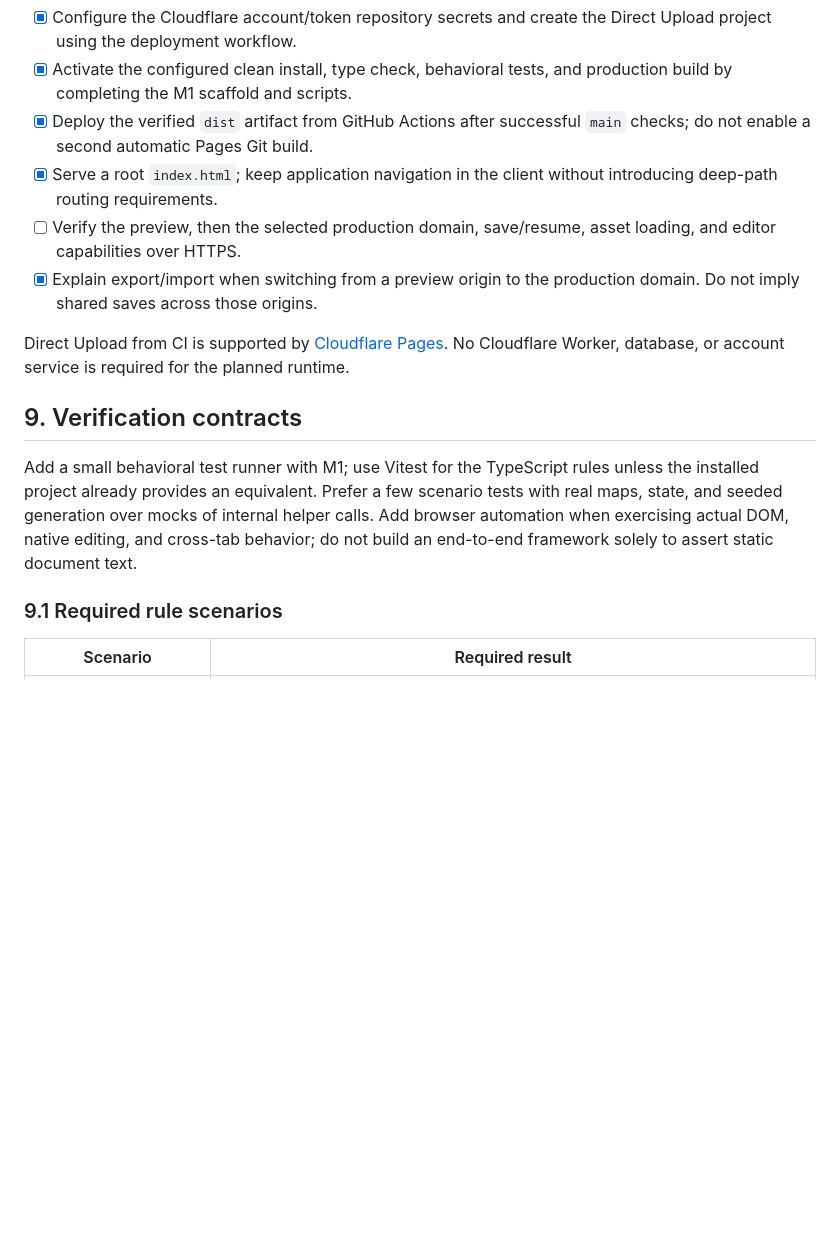
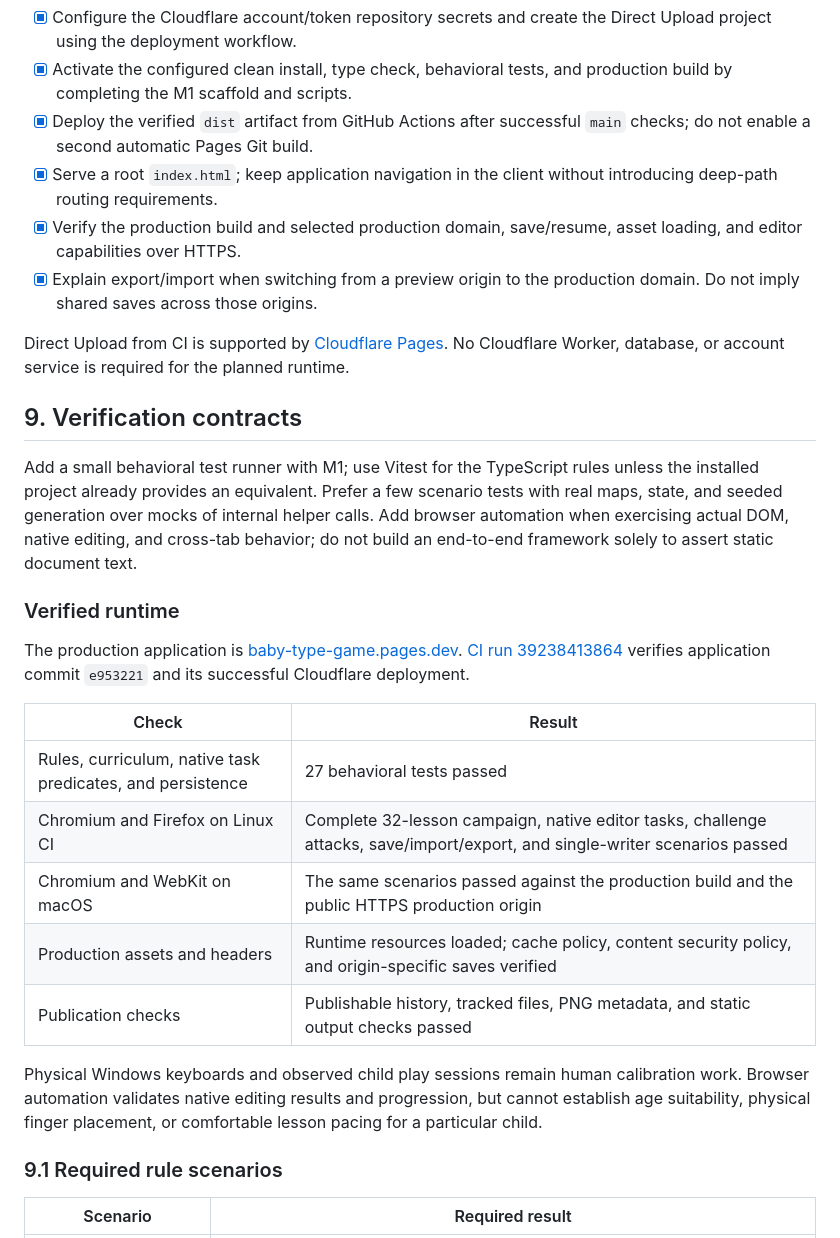
Before and after one commit to zerob13/baby-type-game, a Markdown page: docs/implementation-plan.md, the part around the change. GitHub-like rendering; blank space fills up the shorter version.

Commit message:
docs: record production verification and operating requirements

```diff
--- a/docs/implementation-plan.md
+++ b/docs/implementation-plan.md
@@ -262,7 +262,7 @@ M1 is complete only when a learner can begin, understand the prompt, grow territ
 - [x] Activate the configured clean install, type check, behavioral tests, and production build by completing the M1 scaffold and scripts.
 - [x] Deploy the verified `dist` artifact from GitHub Actions after successful `main` checks; do not enable a second automatic Pages Git build.
 - [x] Serve a root `index.html`; keep application navigation in the client without introducing deep-path routing requirements.
-- [ ] Verify the preview, then the selected production domain, save/resume, asset loading, and editor capabilities over HTTPS.
+- [x] Verify the production build and selected production domain, save/resume, asset loading, and editor capabilities over HTTPS.
 - [x] Explain export/import when switching from a preview origin to the production domain. Do not imply shared saves across those origins.
 
 Direct Upload from CI is supported by [Cloudflare Pages](https://developers.cloudflare.com/pages/how-to/use-direct-upload-with-continuous-integration/). No Cloudflare Worker, database, or account service is required for the planned runtime.
@@ -270,6 +270,20 @@ Direct Upload from CI is supported by [Cloudflare Pages](https://developers.clou
 ## 9. Verification contracts
 
 Add a small behavioral test runner with M1; use Vitest for the TypeScript rules unless the installed project already provides an equivalent. Prefer a few scenario tests with real maps, state, and seeded generation over mocks of internal helper calls. Add browser automation when exercising actual DOM, native editing, and cross-tab behavior; do not build an end-to-end framework solely to assert static document text.
+
+### Verified runtime
+
+The production application is [baby-type-game.pages.dev](https://baby-type-game.pages.dev). [CI run 39238413864](https://github.com/zerob13/baby-type-game/actions/runs/39238413864) verifies application commit `e953221` and its successful Cloudflare deployment.
+
+| Check | Result |
+| --- | --- |
+| Rules, curriculum, native task predicates, and persistence | 27 behavioral tests passed |
+| Chromium and Firefox on Linux CI | Complete 32-lesson campaign, native editor tasks, challenge attacks, save/import/export, and single-writer scenarios passed |
+| Chromium and WebKit on macOS | The same scenarios passed against the production build and the public HTTPS production origin |
+| Production assets and headers | Runtime resources loaded; cache policy, content security policy, and origin-specific saves verified |
+| Publication checks | Publishable history, tracked files, PNG metadata, and static output checks passed |
+
+Physical Windows keyboards and observed child play sessions remain human calibration work. Browser automation validates native editing results and progression, but cannot establish age suitability, physical finger placement, or comfortable lesson pacing for a particular child.
 
 ### 9.1 Required rule scenarios
 
```
